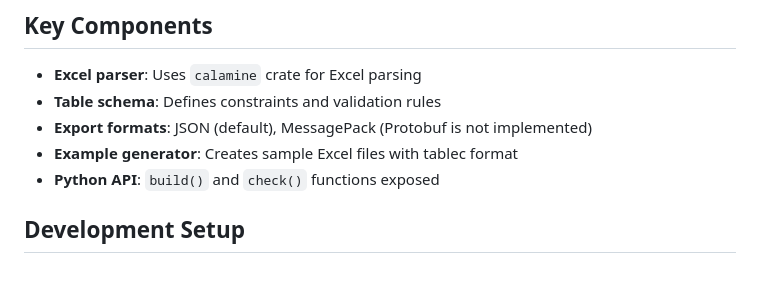
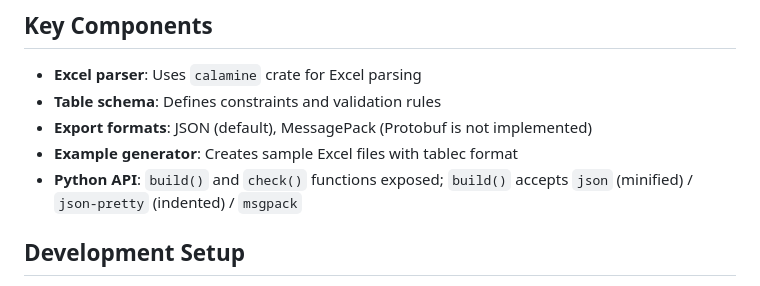
Before and after one commit to cupen/tablec, a Markdown page: CLAUDE.md, the part around the change. Drawn GitHub-style.

Commit message:
doc: document json-pretty format in Python binding sections
Final review noted that binding-python's new json-pretty format was
user-visible but undocumented. Add one line in both README.md Python
Bindings section and CLAUDE.md Python API bullet.

```diff
--- a/CLAUDE.md
+++ b/CLAUDE.md
@@ -39,7 +39,7 @@ pytest                                  # Run Python tests
 - **Table schema**: Defines constraints and validation rules
 - **Export formats**: JSON (default), MessagePack (Protobuf is not implemented)
 - **Example generator**: Creates sample Excel files with tablec format
-- **Python API**: `build()` and `check()` functions exposed
+- **Python API**: `build()` and `check()` functions exposed; `build()` accepts `json` (minified) / `json-pretty` (indented) / `msgpack`
 
 ## Development Setup
 
```
Also changed, not shown: README.md (+2 -0 lines).
